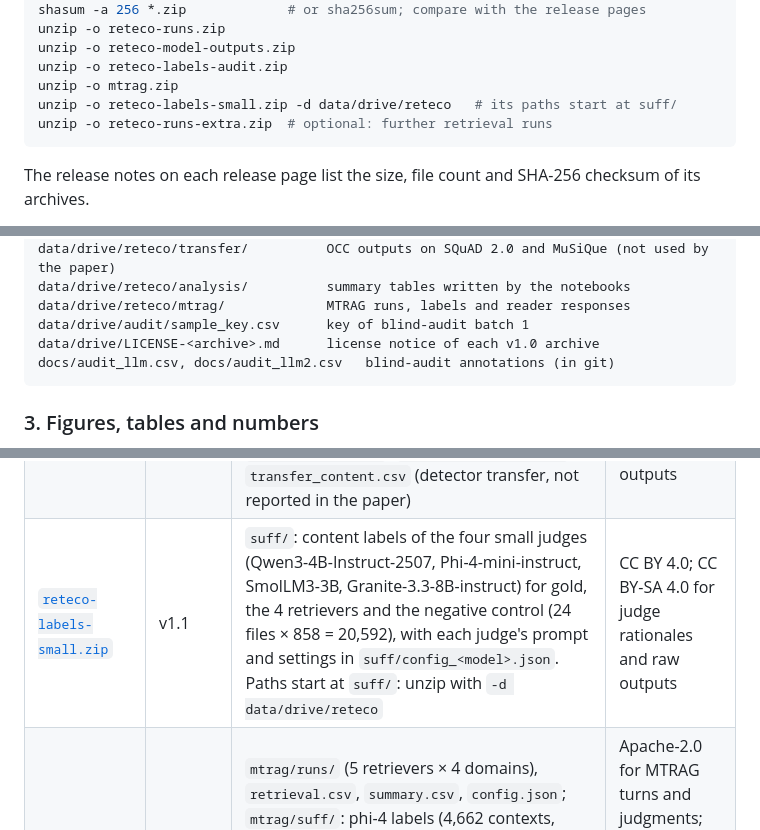
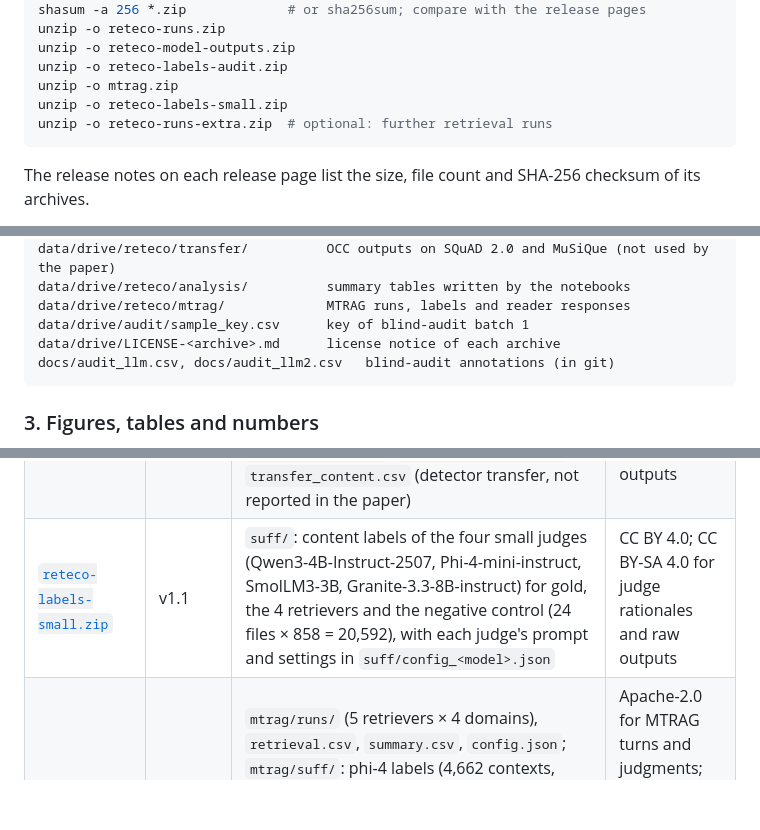
Before and after one commit to iskochergin/reteco-2026, a Markdown page: README.md, 3 parts joined by grey strips. Drawn GitHub-style; blank space fills up the shorter version.

Commit message:
Small-judge labels: repo-root paths, own notice

````diff
--- a/README.md
+++ b/README.md
@@ -158,7 +158,7 @@ unzip -o reteco-runs.zip
 unzip -o reteco-model-outputs.zip
 unzip -o reteco-labels-audit.zip
 unzip -o mtrag.zip
-unzip -o reteco-labels-small.zip -d data/drive/reteco   # its paths start at suff/
+unzip -o reteco-labels-small.zip
 unzip -o reteco-runs-extra.zip  # optional: further retrieval runs
 ```
 
@@ -177,7 +177,7 @@ data/drive/reteco/transfer/          OCC outputs on SQuAD 2.0 and MuSiQue (not u
 data/drive/reteco/analysis/          summary tables written by the notebooks
 data/drive/reteco/mtrag/             MTRAG runs, labels and reader responses
 data/drive/audit/sample_key.csv      key of blind-audit batch 1
-data/drive/LICENSE-<archive>.md      license notice of each v1.0 archive
+data/drive/LICENSE-<archive>.md      license notice of each archive
 docs/audit_llm.csv, docs/audit_llm2.csv   blind-audit annotations (in git)
 ```
 
@@ -452,7 +452,7 @@ next to the Qwen3 rows.
 | [`reteco-runs-extra.zip`](https://github.com/iskochergin/reteco-2026/releases/download/v1.0/reteco-runs-extra.zip) (optional) | v1.0 | further runs, dev and train: BM25 with a Query2doc passage by Claude (`bm25_q2d`) and by an open LLM (`bm25_q2d_open`; both in Section 3), reason-embed over Query2doc (both), Diver over Query2doc, and the hybrid with Diver | CC BY 4.0 |
 | [`reteco-model-outputs.zip`](https://github.com/iskochergin/reteco-2026/releases/download/v1.0/reteco-model-outputs.zip) | v1.0 | `gen/`: reader responses on dev for {gold, no documents, 4 retrievers}: 15,444 of the three Qwen3 readers, used by the paper, and 5,148 of OCC-RAG-1.7B; `judge/phi-4/`, `judge/Qwen3-8B/`: answer-quality judgments of Qwen3-4B and OCC-RAG-1.7B (17,160). It also contains outputs of a fourth reader, OCC-RAG-1.7B, from an earlier version of the analysis that the paper does not use: the OCC files in `gen/` and `judge/` above, OCC on train with the BM25-hist and Fusion top-5 (4,226) and `transfer/art_gen.jsonl` (OCC on 2,000 SQuAD 2.0 and MuSiQue items) | CC BY-SA 4.0 for generated text; CC BY 4.0 for ids, labels, scores and settings |
 | [`reteco-labels-audit.zip`](https://github.com/iskochergin/reteco-2026/releases/download/v1.0/reteco-labels-audit.zip) | v1.0 | `suff/`: content labels of phi-4 and Qwen3-14B for gold, the 4 retrievers and the negative control (10,296), with the judge prompt in `suff/config.json`; `data/drive/audit/sample_key.csv`; `analysis/runs.csv`; `analysis/transfer.csv`, `transfer_content.csv` (detector transfer, not reported in the paper) | CC BY 4.0; CC BY-SA 4.0 for judge rationales and raw outputs |
-| [`reteco-labels-small.zip`](https://github.com/iskochergin/reteco-2026/releases/download/v1.1/reteco-labels-small.zip) | v1.1 | `suff/`: content labels of the four small judges (Qwen3-4B-Instruct-2507, Phi-4-mini-instruct, SmolLM3-3B, Granite-3.3-8B-instruct) for gold, the 4 retrievers and the negative control (24 files × 858 = 20,592), with each judge's prompt and settings in `suff/config_<model>.json`. Paths start at `suff/`: unzip with `-d data/drive/reteco` | CC BY 4.0; CC BY-SA 4.0 for judge rationales and raw outputs |
+| [`reteco-labels-small.zip`](https://github.com/iskochergin/reteco-2026/releases/download/v1.1/reteco-labels-small.zip) | v1.1 | `suff/`: content labels of the four small judges (Qwen3-4B-Instruct-2507, Phi-4-mini-instruct, SmolLM3-3B, Granite-3.3-8B-instruct) for gold, the 4 retrievers and the negative control (24 files × 858 = 20,592), with each judge's prompt and settings in `suff/config_<model>.json` | CC BY 4.0; CC BY-SA 4.0 for judge rationales and raw outputs |
 | [`mtrag.zip`](https://github.com/iskochergin/reteco-2026/releases/download/v1.0/mtrag.zip) | v1.0 | `mtrag/runs/` (5 retrievers × 4 domains), `retrieval.csv`, `summary.csv`, `config.json`; `mtrag/suff/`: phi-4 labels (4,662 contexts, 2,724 single passages); `mtrag/gen/`: responses of Qwen3-4B, used by the paper, and of OCC-RAG-1.7B, not used (9,434 in all); `mtrag/turns.jsonl` with ids, gold, answerability, annotator judgments and top-5 ids only; a copy of the Apache License 2.0 | Apache-2.0 for MTRAG turns and judgments; CC BY 4.0 for our runs, labels and numbers; CC BY-SA 4.0 for generated text |
 
 `bm25_query_train` (BM25-turn on train) is the starter kit's official BM25
````
Also changed, not shown: DATA_LICENSE.md (+2 -3 lines), docs/DATA.md (+5 -8 lines).
